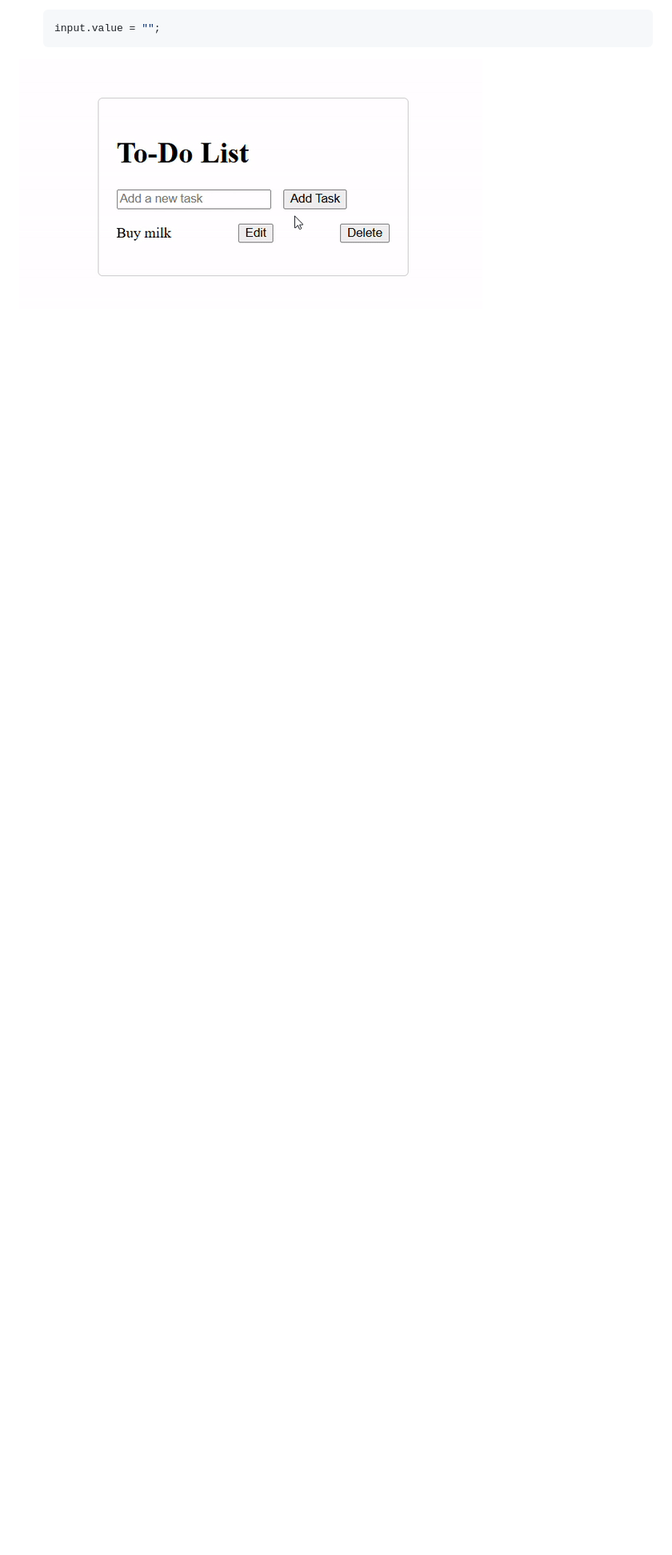
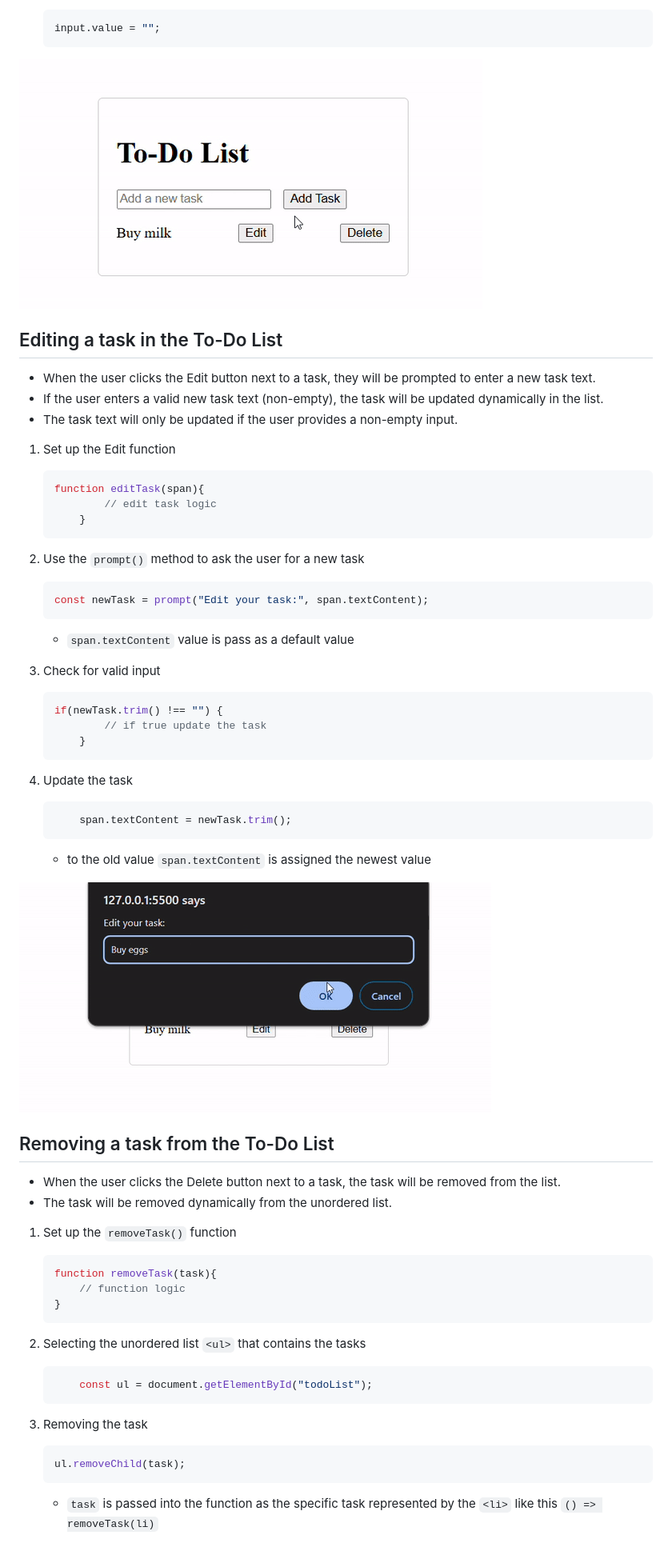
Before and after one commit to cesare-c/Introduction-to-HTML-CSS-JavaScript, a Markdown page: Manipulating DOM with JavaScript/README.md, the part around the change printed below. Shown: that part at 80% size. Drawn GitHub-style; pictures changed too: Manipulating DOM with JavaScript/img/edit-task.png (added); blank space fills up the shorter version.

Commit message:
final version

````diff
--- a/Manipulating DOM with JavaScript/README.md
+++ b/Manipulating DOM with JavaScript/README.md
@@ -114,3 +114,69 @@ function addTask(){
     ```
 
 ![Alt text](img/add-task.png "a title")
+
+## Editing a task in the To-Do List
+
+- When the user clicks the Edit button next to a task, they will be prompted to enter a new task text.
+- If the user enters a valid new task text (non-empty), the task will be updated dynamically in the list.
+- The task text will only be updated if the user provides a non-empty input.
+
+1. Set up the Edit function
+
+    ```js
+    function editTask(span){
+            // edit task logic
+        }
+    ```
+
+2.  Use the `prompt()` method to ask the user for a new task
+
+    ```js
+    const newTask = prompt("Edit your task:", span.textContent);
+    ```
+    - `span.textContent` value  is pass as a default value
+
+3. Check for valid input
+
+    ```js
+    if(newTask.trim() !== "") {
+            // if true update the task
+        }
+    ```
+
+4. Update the task
+
+    ```js
+        span.textContent = newTask.trim();
+    ```
+    - to the old value `span.textContent` is assigned the newest value
+
+
+![Alt text](img/edit-task.png "a title")
+
+
+## Removing a task from the To-Do List
+
+- When the user clicks the Delete button next to a task, the task will be removed from the list.
+- The task will be removed dynamically from the unordered list.
+
+1. Set up the `removeTask()` function
+
+    ```js
+    function removeTask(task){
+        // function logic
+    }
+    ```
+
+2. Selecting the unordered list `<ul>` that contains the tasks
+
+    ```js
+        const ul = document.getElementById("todoList");
+    ```
+
+3. Removing the task
+
+    ```js
+    ul.removeChild(task);
+    ```
+    - `task` is passed into the function as the specific task represented by the `<li>` like this `() => removeTask(li)`
````
Also changed, not shown: other parts of Manipulating DOM with JavaScript/README.md (+1 -1 lines), 1 other file.
